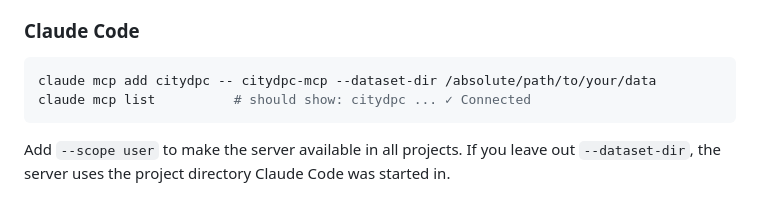
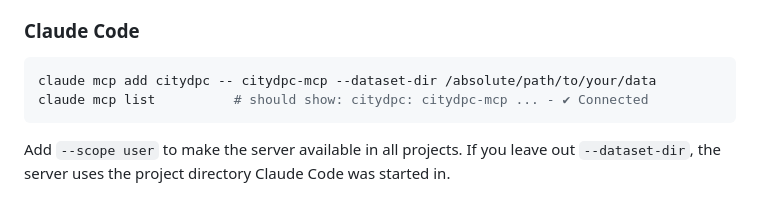
Before and after one commit to HamerCode/CityDPC-MCP, a Markdown page: README.md, the part around the change. Rendered like a GitHub page.

Commit message:
README: match claude mcp list output
Co-Authored-By: Claude Opus 5.5 <noreply@anthropic.com>

````diff
--- a/README.md
+++ b/README.md
@@ -20,7 +20,7 @@ This puts a `citydpc-mcp` command on your `PATH`. The server communicates over s
 
 ```bash
 claude mcp add citydpc -- citydpc-mcp --dataset-dir /absolute/path/to/your/data
-claude mcp list          # should show: citydpc ... ✓ Connected
+claude mcp list          # should show: citydpc: citydpc-mcp ... - ✔ Connected
 ```
 
 Add `--scope user` to make the server available in all projects. If you leave out `--dataset-dir`, the server uses the project directory Claude Code was started in.
````
